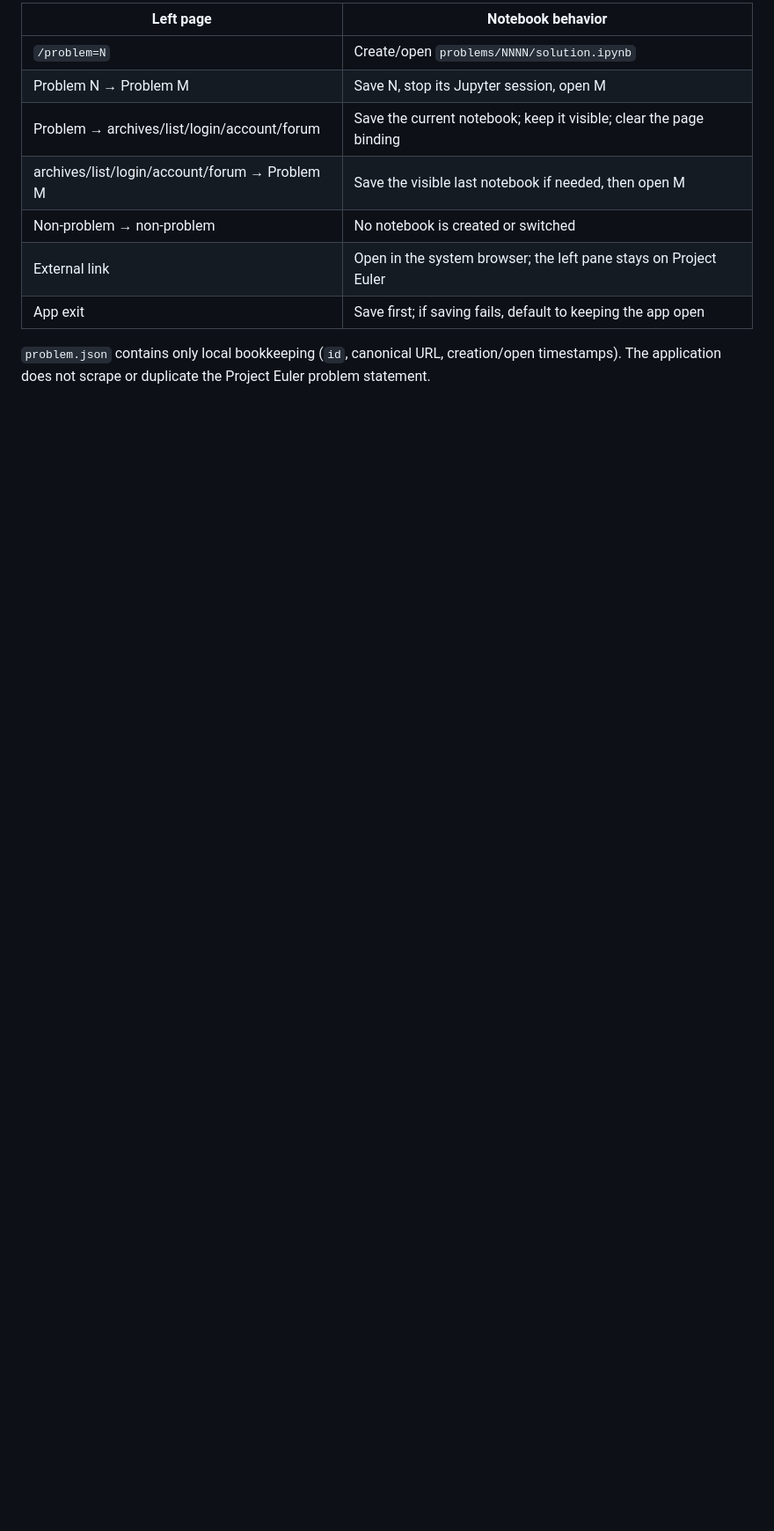
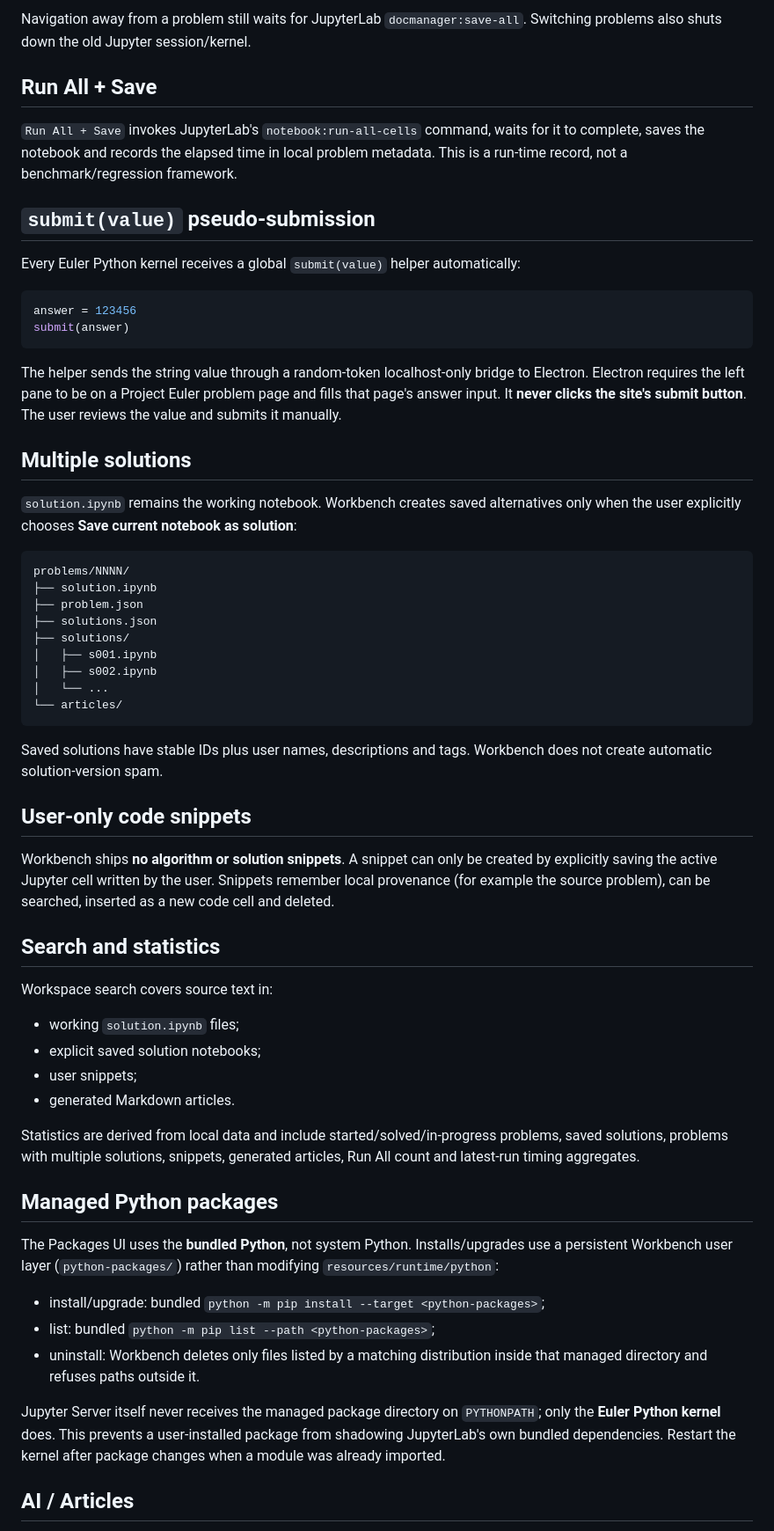
Before and after one commit to AuroraLilja8514/test-tmp-3344552, a Markdown page: README.md, the part around one of its changes. Shown at 88% size. GitHub-like rendering; blank space fills up the shorter version.

````diff
--- a/README.md
+++ b/README.md
@@ -72,12 +74,63 @@ Only a URL of the exact form `https://projecteuler.net/problem=N` binds a proble
 
-| Left page | Notebook behavior |
-| --- | --- |
-| `/problem=N` | Create/open `problems/NNNN/solution.ipynb` |
-| Problem N → Problem M | Save N, stop its Jupyter session, open M |
-| Problem → archives/list/login/account/forum | Save the current notebook; keep it visible; clear the page binding |
-| archives/list/login/account/forum → Problem M | Save the visible last notebook if needed, then open M |
-| Non-problem → non-problem | No notebook is created or switched |
-| External link | Open in the system browser; the left pane stays on Project Euler |
-| App exit | Save first; if saving fails, default to keeping the app open |
+Navigation away from a problem still waits for JupyterLab `docmanager:save-all`. Switching problems also shuts down the old Jupyter session/kernel.
 
-`problem.json` contains only local bookkeeping (`id`, canonical URL, creation/open timestamps). The application does not scrape or duplicate the Project Euler problem statement.
+## Run All + Save
+
+`Run All + Save` invokes JupyterLab's `notebook:run-all-cells` command, waits for it to complete, saves the notebook and records the elapsed time in local problem metadata. This is a run-time record, not a benchmark/regression framework.
+
+## `submit(value)` pseudo-submission
+
+Every Euler Python kernel receives a global `submit(value)` helper automatically:
+
+```python
+answer = 123456
+submit(answer)
+```
+
+The helper sends the string value through a random-token localhost-only bridge to Electron. Electron requires the left pane to be on a Project Euler problem page and fills that page's answer input. It **never clicks the site's submit button**. The user reviews the value and submits it manually.
+
+## Multiple solutions
+
+`solution.ipynb` remains the working notebook. Workbench creates saved alternatives only when the user explicitly chooses **Save current notebook as solution**:
+
+```text
+problems/NNNN/
+├── solution.ipynb
+├── problem.json
+├── solutions.json
+├── solutions/
+│   ├── s001.ipynb
+│   ├── s002.ipynb
+│   └── ...
+└── articles/
+```
+
+Saved solutions have stable IDs plus user names, descriptions and tags. Workbench does not create automatic solution-version spam.
+
+## User-only code snippets
+
+Workbench ships **no algorithm or solution snippets**. A snippet can only be created by explicitly saving the active Jupyter cell written by the user. Snippets remember local provenance (for example the source problem), can be searched, inserted as a new code cell and deleted.
+
+## Search and statistics
+
+Workspace search covers source text in:
+
+- working `solution.ipynb` files;
+- explicit saved solution notebooks;
+- user snippets;
+- generated Markdown articles.
+
+Statistics are derived from local data and include started/solved/in-progress problems, saved solutions, problems with multiple solutions, snippets, generated articles, Run All count and latest-run timing aggregates.
+
+## Managed Python packages
+
+The Packages UI uses the **bundled Python**, not system Python. Installs/upgrades use a persistent Workbench user layer (`python-packages/`) rather than modifying `resources/runtime/python`:
+
+- install/upgrade: bundled `python -m pip install --target <python-packages>`;
+- list: bundled `python -m pip list --path <python-packages>`;
+- uninstall: Workbench deletes only files listed by a matching distribution inside that managed directory and refuses paths outside it.
+
+Jupyter Server itself never receives the managed package directory on `PYTHONPATH`; only the **Euler Python kernel** does. This prevents a user-installed package from shadowing JupyterLab's own bundled dependencies. Restart the kernel after package changes when a module was already imported.
+
+## AI / Articles
+
````
Also changed, not shown: other parts of README.md (+74 -83 lines).
